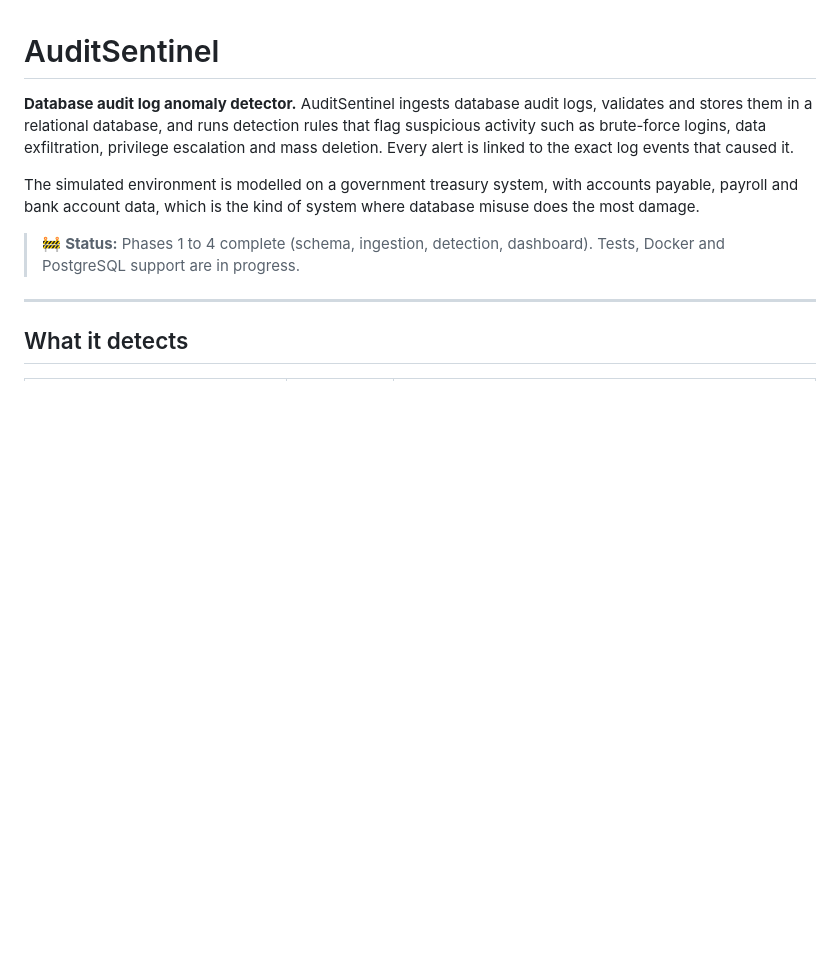
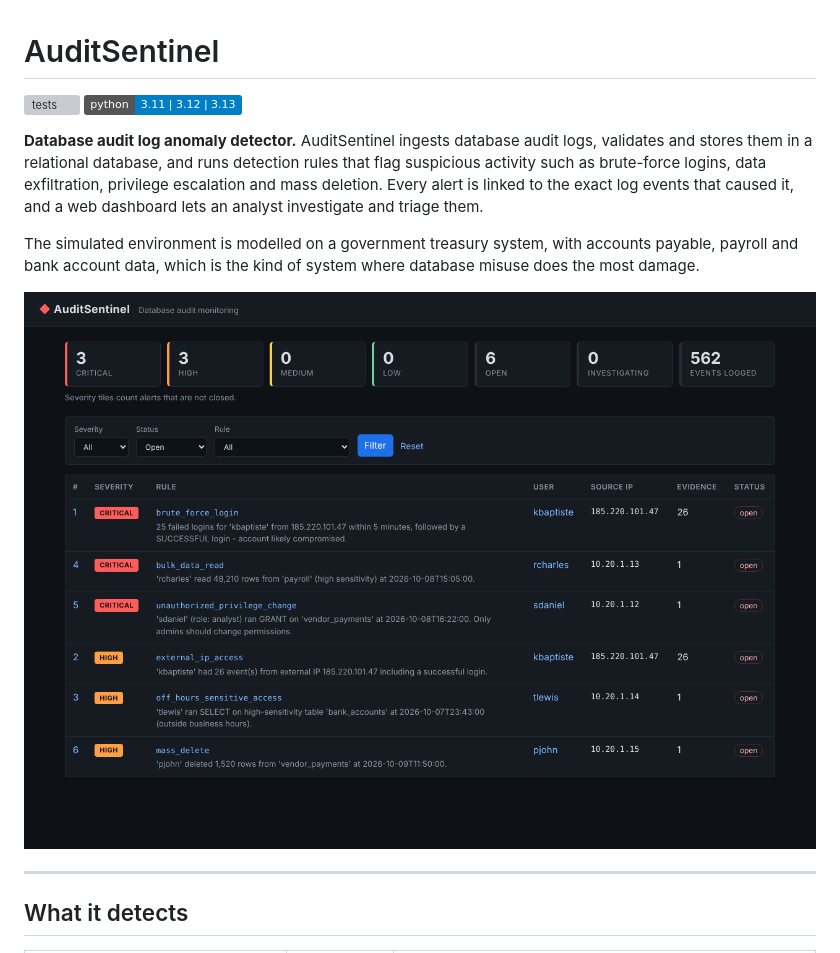
Before and after one commit to Jody2905/auditsentinel, a Markdown page: README.md, the part around one of its changes. Drawn GitHub-style; pictures changed too: docs/dashboard.png (added); badges without logos; blank space fills up the shorter version; grey boxes are pictures that could not be loaded.

```diff
--- a/README.md
+++ b/README.md
@@ -1,10 +1,13 @@
 # AuditSentinel
 
-**Database audit log anomaly detector.** AuditSentinel ingests database audit logs, validates and stores them in a relational database, and runs detection rules that flag suspicious activity such as brute-force logins, data exfiltration, privilege escalation and mass deletion. Every alert is linked to the exact log events that caused it.
+[![tests](https://github.com/Jody2905/auditsentinel/actions/workflows/tests.yml/badge.svg)](https://github.com/Jody2905/auditsentinel/actions/workflows/tests.yml)
+![Python](https://img.shields.io/badge/python-3.11%20%7C%203.12%20%7C%203.13-blue)
+
+**Database audit log anomaly detector.** AuditSentinel ingests database audit logs, validates and stores them in a relational database, and runs detection rules that flag suspicious activity such as brute-force logins, data exfiltration, privilege escalation and mass deletion. Every alert is linked to the exact log events that caused it, and a web dashboard lets an analyst investigate and triage them.
 
 The simulated environment is modelled on a government treasury system, with accounts payable, payroll and bank account data, which is the kind of system where database misuse does the most damage.
 
-> 🚧 **Status:** Phases 1 to 4 complete (schema, ingestion, detection, dashboard). Tests, Docker and PostgreSQL support are in progress.
+![AuditSentinel dashboard](docs/dashboard.png)
 
 ---
 
```
Also changed, not shown: other parts of README.md (+44 -27 lines), docs/alert-detail.png (added), 11 other files.
